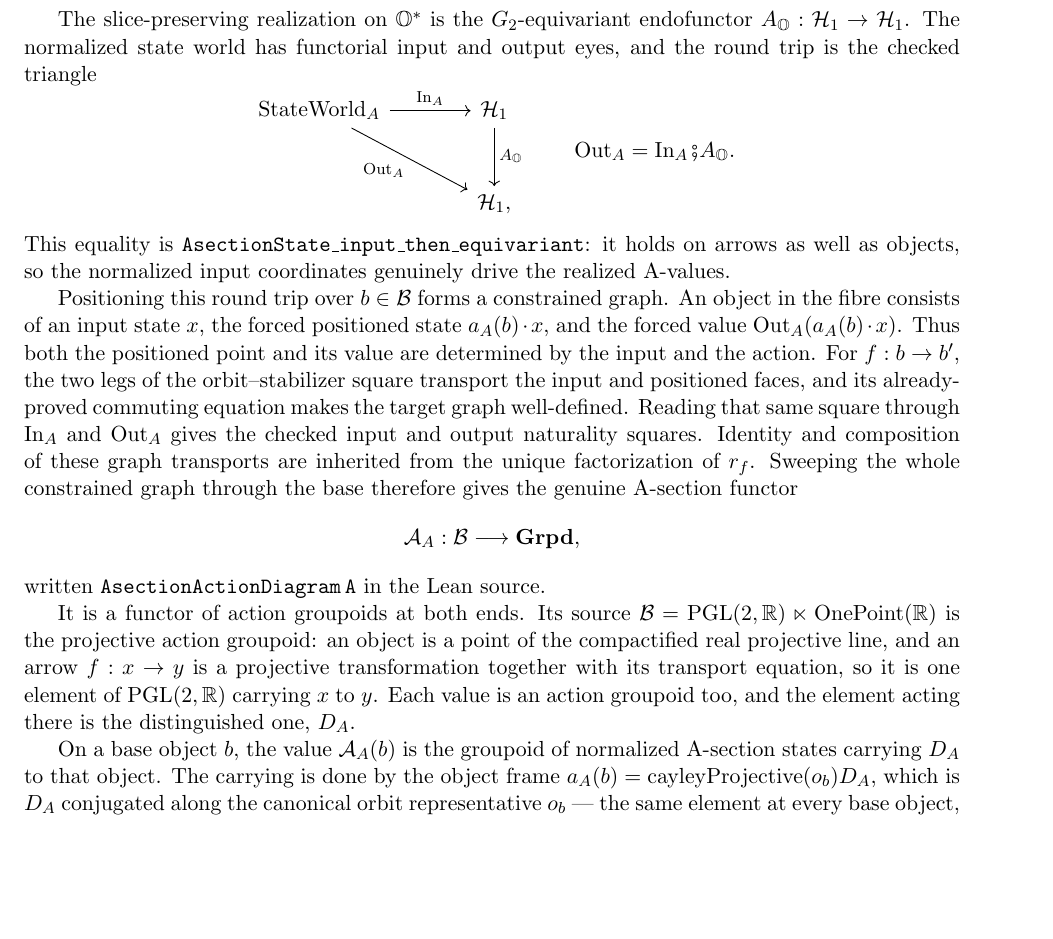
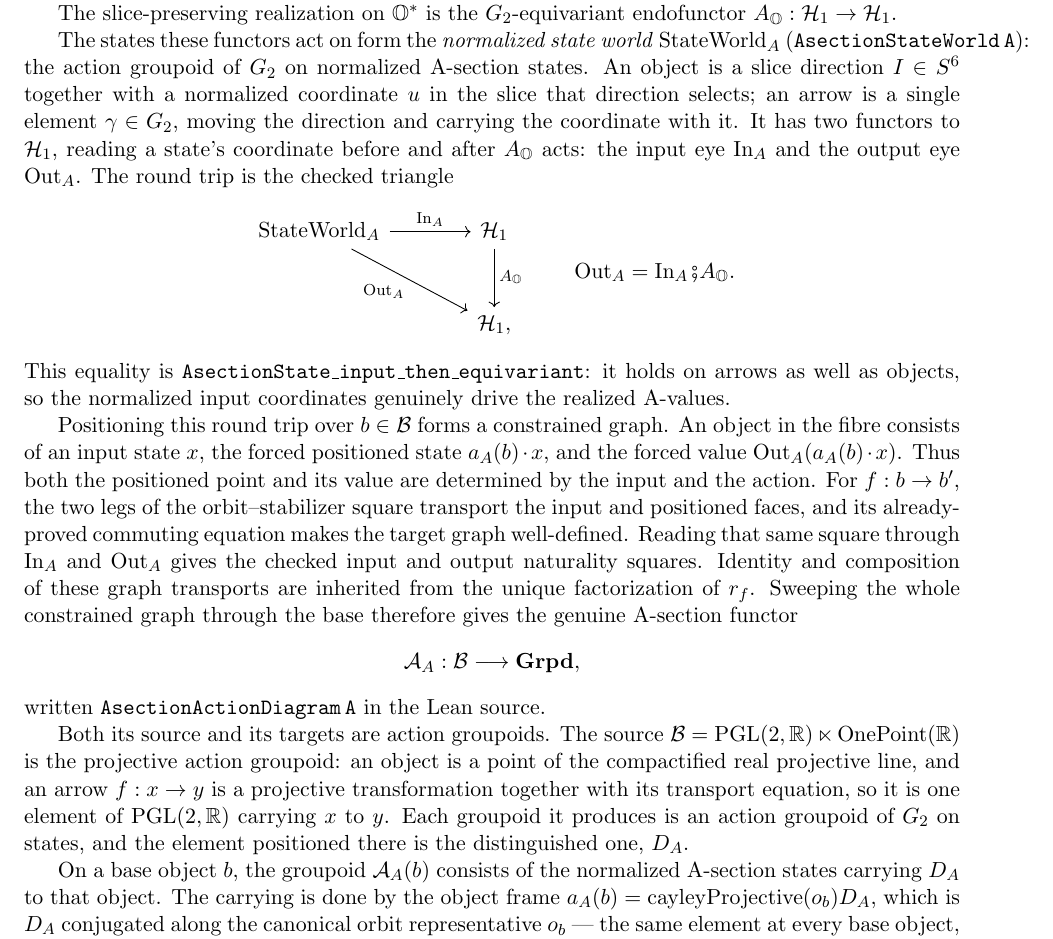
Before and after one commit to jessemichaelpaul/concentricitycorollaries, a LaTeX paper (Octonionic_RH_master.tex): part of page 18 of 31, cut so that both start at the same text, the shorter picture padded with empty space. Compiled offline with pdfLaTeX.

Commit message:
One conjugation, one state world, and stop calling a groupoid a value
Three corrections.

"Each value is an action groupoid too" was false.  In this paper a value is the
realized A-value, produced by the action; I had used the word for what the
functor returns at an object.  The sentence now says both source and targets
are action groupoids, and that each groupoid it produces is an action groupoid
of G2 on states with D_A positioned there.  Downstream, "the value
script-A_A(b)" is now "the groupoid script-A_A(b)".

cayleyProjective and D(z) = [C M(z) C^-1] were the same operation under two
names, which is most of why the notation read as a pile.  Conjugation by the
Cayley matrix and passage to the projective class is now named ONCE, where C is
introduced, and D(z) is built with it: D(z) = cayleyProjective(M(z)).  The text
now says outright that every later appearance -- positioning the distinguished
element over the base, acting by a residual stabilizer factor -- is that same
map applied to a different matrix.  No new symbol was added; one was retired.

StateWorld_A appeared only inside the round-trip triangle, undefined.  It is
now given before the triangle: the action groupoid of G2 on normalized states,
an object being a slice direction with a normalized coordinate in the slice it
selects, an arrow being one element of G2 moving the direction and carrying the
coordinate.  In_A and Out_A are named as its two eyes into H_1, reading a
state's coordinate before and after A_O acts.

31 pages, no undefined references.

Co-Authored-By: Claude Opus 5 <noreply@anthropic.com>

```diff
--- a/Octonionic_RH_master.tex
+++ b/Octonionic_RH_master.tex
@@ -1279,8 +1292,17 @@ M\"obius transport. The full A-section functor below additionally retains the no
 and the value produced on that sphere.
 
 The slice-preserving realization on $\Ostar$ is the $G_2$-equivariant endofunctor
-$A_{\OO}:\mathcal H_1\to\mathcal H_1$. The normalized state world has functorial input and
-output eyes, and the round trip is the checked triangle
+$A_{\OO}:\mathcal H_1\to\mathcal H_1$.
+
+The states these functors act on form the \emph{normalized state world}
+$\operatorname{StateWorld}_A$ \textup{(}\texttt{AsectionStateWorld\,A}\textup{)}:
+the action groupoid of $G_2$ on normalized A-section states. An object is a
+slice direction $I\in S^6$ together with a normalized coordinate $u$ in the
+slice that direction selects; an arrow is a single element $\gamma\in G_2$,
+moving the direction and carrying the coordinate with it. It has two functors
+to $\mathcal H_1$, reading a state's coordinate before and after $A_{\OO}$ acts:
+the input eye $\operatorname{In}_A$ and the output eye $\operatorname{Out}_A$.
+The round trip is the checked triangle
 \[
 \begin{tikzcd}[column sep=large,row sep=large]
 \operatorname{StateWorld}_A
@@ -1312,15 +1334,15 @@ functor
 \]
 written \texttt{AsectionActionDiagram\,A} in the Lean source.
 
-It is a functor of action groupoids at both ends. Its source
+Both its source and its targets are action groupoids. The source
 $\mathcal B=\mathrm{PGL}(2,\RR)\ltimes\mathrm{OnePoint}(\RR)$ is the projective
 action groupoid: an object is a point of the compactified real projective line,
 and an arrow $f:x\to y$ is a projective transformation together with its
 transport equation, so it is one element of $\mathrm{PGL}(2,\RR)$ carrying $x$
-to $y$. Each value is an action groupoid too, and the element acting there is
-the distinguished one, $D_A$.
-
-On a base object $b$, the value $\mathcal A_A(b)$ is the groupoid of normalized
+to $y$. Each groupoid it produces is an action groupoid of $G_2$ on states, and
+the element positioned there is the distinguished one, $D_A$.
+
+On a base object $b$, the groupoid $\mathcal A_A(b)$ consists of the normalized
 A-section states carrying $D_A$ to that object. The carrying is done by the
 object frame $a_A(b)=\operatorname{cayleyProjective}(o_b)D_A$, which is $D_A$
 conjugated along the canonical orbit representative $o_b$ --- the same element
```
Also changed, not shown: Octonionic_RH_master.pdf, output/pdf/Octonionic_RH_master.pdf, Octonionic_RH_master.tex (21 more changed lines).
